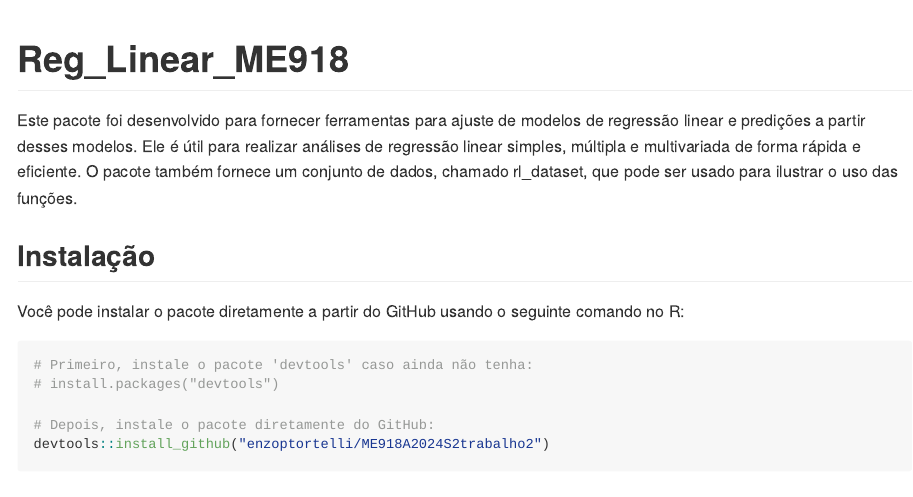
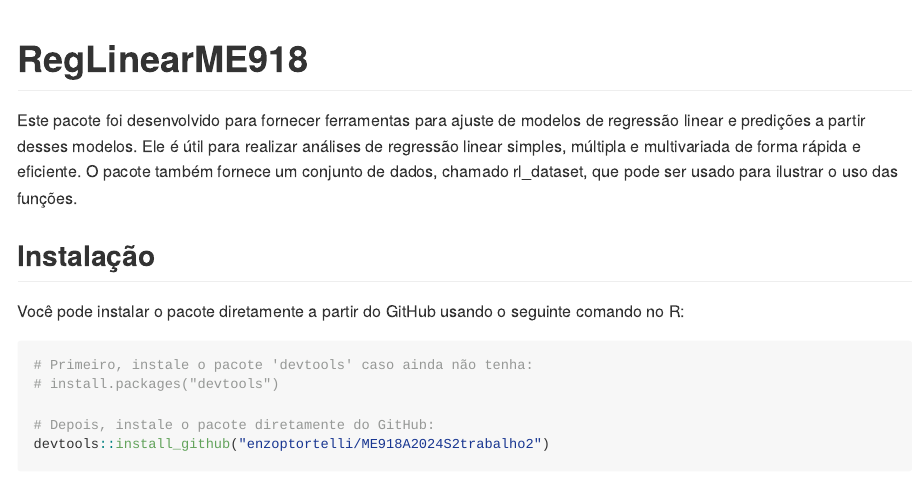
Before and after one commit to enzoptortelli/RegLinearME918, an R Markdown document (README.Rmd): the page in a window 1100 px wide, from its top. The pictures show the output file README.md that the author committed with the source, drawn offline in the style of GitHub.

Commit message:
ajustando o nome do pacote

````diff
--- a/README.Rmd
+++ b/README.Rmd
@@ -11,7 +11,7 @@ knitr::opts_chunk$set(
 )
 ```
 
-# Reg_Linear_ME918
+# RegLinearME918
 
 Este pacote foi desenvolvido para fornecer ferramentas para ajuste de modelos de regressão linear e predições a partir desses modelos. Ele é útil para realizar análises de regressão linear simples e múltipla de forma rápida e eficiente. O pacote também fornece um conjunto de dados, chamado `rl_dataset`, que pode ser usado para ilustrar o uso das funções.
 
````
Also changed, not shown: README.md, 1 other file.
